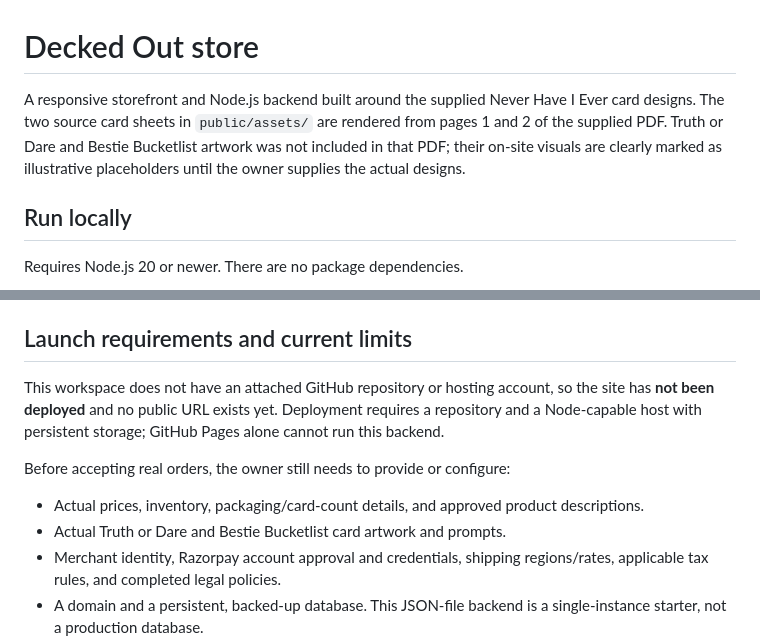
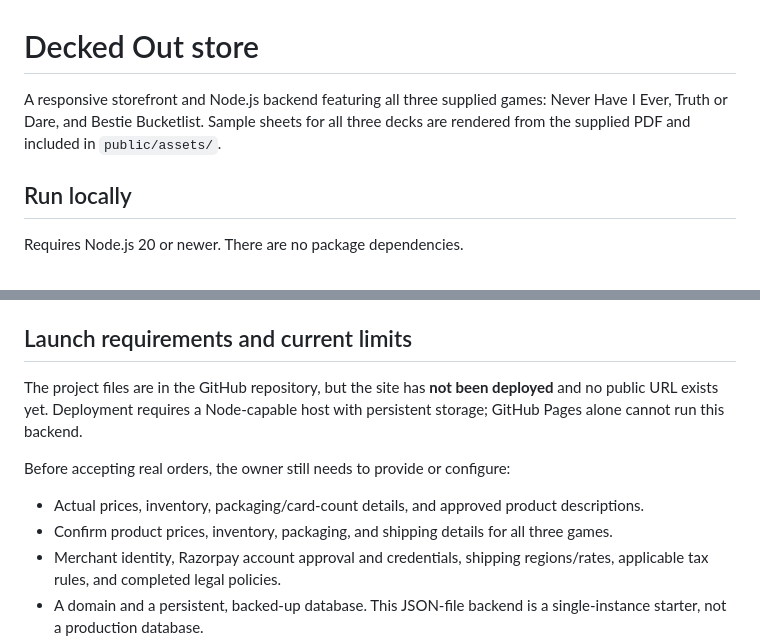
Before and after one commit to liesh62/deckedout, a Markdown page: README.md, 2 parts joined by grey strips. Drawn GitHub-style.

Commit message:
Document all three supplied games

```diff
--- a/README.md
+++ b/README.md
@@ -1,6 +1,6 @@
 # Decked Out store
 
-A responsive storefront and Node.js backend built around the supplied Never Have I Ever card designs. The two source card sheets in `public/assets/` are rendered from pages 1 and 2 of the supplied PDF. Truth or Dare and Bestie Bucketlist artwork was not included in that PDF; their on-site visuals are clearly marked as illustrative placeholders until the owner supplies the actual designs.
+A responsive storefront and Node.js backend featuring all three supplied games: Never Have I Ever, Truth or Dare, and Bestie Bucketlist. Sample sheets for all three decks are rendered from the supplied PDF and included in `public/assets/`.
 
 ## Run locally
 
@@ -42,12 +42,12 @@ Public API routes include `GET /api/products`, `GET /api/public-config`, `POST /
 
 ## Launch requirements and current limits
 
-This workspace does not have an attached GitHub repository or hosting account, so the site has **not been deployed** and no public URL exists yet. Deployment requires a repository and a Node-capable host with persistent storage; GitHub Pages alone cannot run this backend.
+The project files are in the GitHub repository, but the site has **not been deployed** and no public URL exists yet. Deployment requires a Node-capable host with persistent storage; GitHub Pages alone cannot run this backend.
 
 Before accepting real orders, the owner still needs to provide or configure:
 
 - Actual prices, inventory, packaging/card-count details, and approved product descriptions.
-- Actual Truth or Dare and Bestie Bucketlist card artwork and prompts.
+- Confirm product prices, inventory, packaging, and shipping details for all three games.
 - Merchant identity, Razorpay account approval and credentials, shipping regions/rates, applicable tax rules, and completed legal policies.
 - A domain and a persistent, backed-up database. This JSON-file backend is a single-instance starter, not a production database.
 - A transactional email service, if order emails are required.
```
